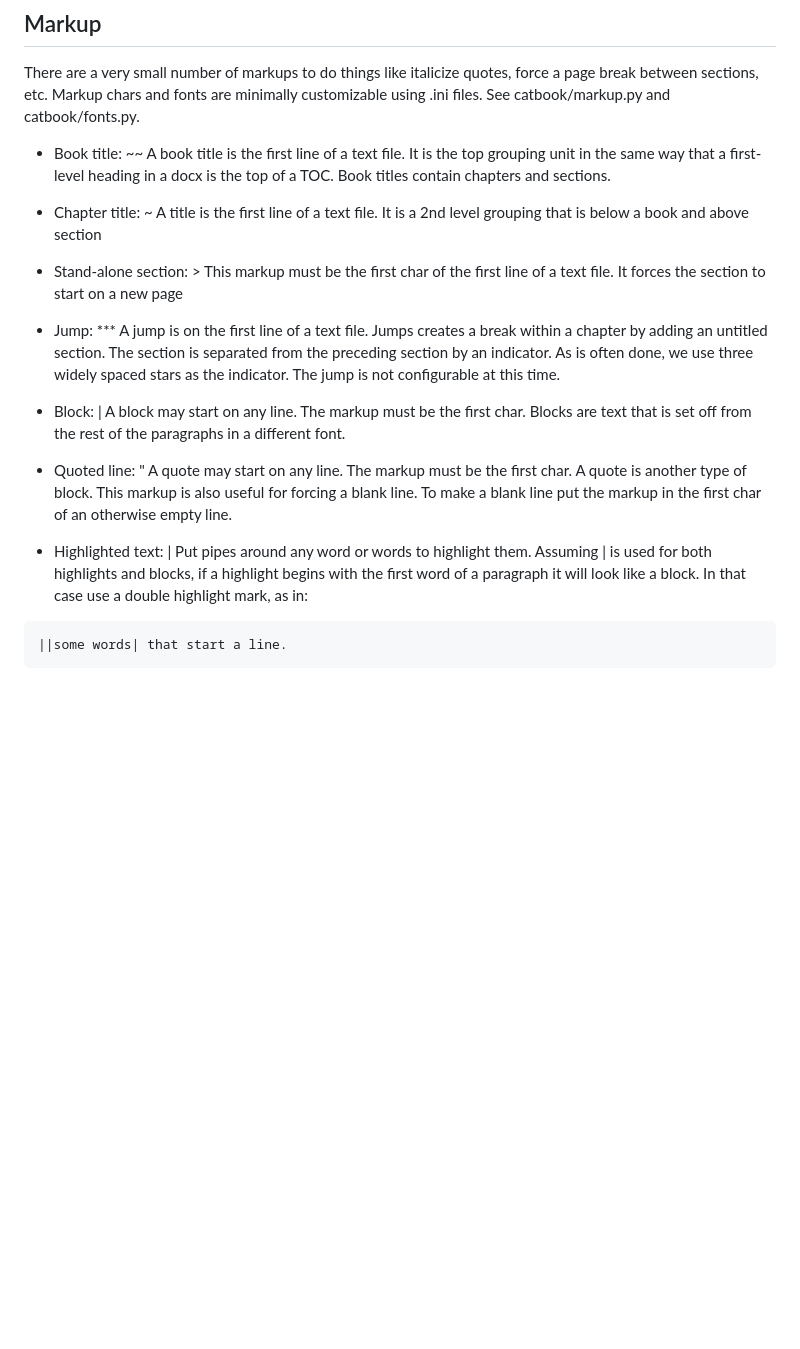
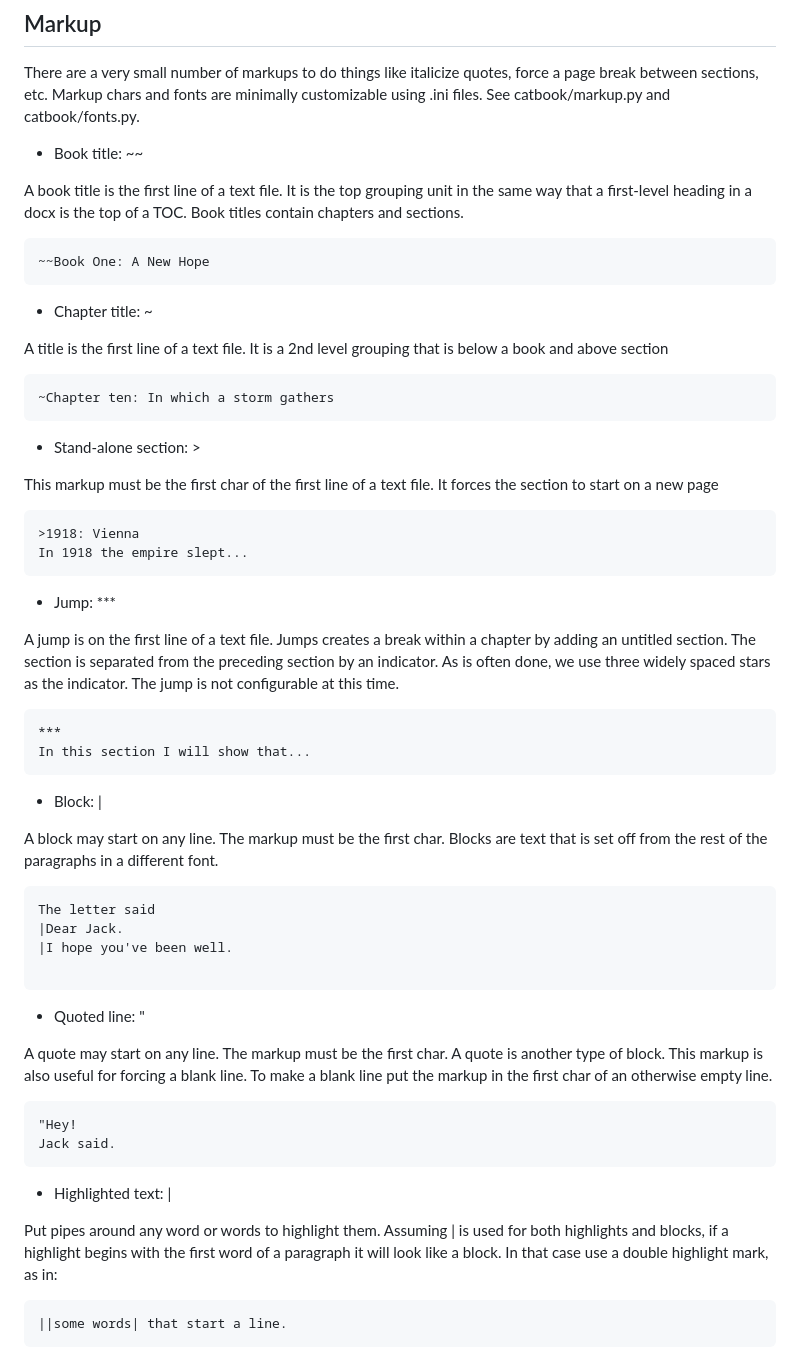
Before and after one commit to dk107dk/catbook, a Markdown page: README.md, the part around the change. Rendered like a GitHub page; blank space fills up the shorter version.

Commit message:
improved .md

````diff
--- a/README.md
+++ b/README.md
@@ -47,26 +47,56 @@ ___
 There are a very small number of markups to do things like italicize quotes, force a page break between sections, etc. Markup chars and fonts are minimally customizable using .ini files. See catbook/markup.py and catbook/fonts.py.
 
 
+* Book title: ~~
 
-* Book title: ~~
 A book title is the first line of a text file. It is the top grouping unit in the same way that a first-level heading in a docx is the top of a TOC. Book titles contain chapters and sections.
+```
+~~Book One: A New Hope
+```
 
 * Chapter title: ~
+
 A title is the first line of a text file. It is a 2nd level grouping that is below a book and above section
+```
+~Chapter ten: In which a storm gathers
+```
 
 * Stand-alone section: >
+
 This markup must be the first char of the first line of a text file. It forces the section to start on a new page
+```
+>1918: Vienna
+In 1918 the empire slept...
+```
 
 * Jump: \***
+
 A jump is on the first line of a text file. Jumps creates a break within a chapter by adding an untitled section. The section is separated from the preceding section by an indicator. As is often done, we use three widely spaced stars as the indicator. The jump is not configurable at this time.
+```
+***
+In this section I will show that...
+```
 
 * Block: |
+
 A block may start on any line. The markup must be the first char. Blocks are text that is set off from the rest of the paragraphs in a different font.
+```
+The letter said
+|Dear Jack.
+|I hope you've been well.
+
+```
 
 * Quoted line: "
+
 A quote may start on any line. The markup must be the first char. A quote is another type of block. This markup is also useful for forcing a blank line. To make a blank line put the markup in the first char of an otherwise empty line.
+```
+"Hey!
+Jack said.
+```
 
 * Highlighted text: |
+
 Put pipes around any word or words to highlight them.  Assuming | is used for both highlights and blocks, if a highlight begins with the first word of a paragraph it will look like a block. In that case use a double highlight mark, as in:
 ```
 ||some words| that start a line.
````
